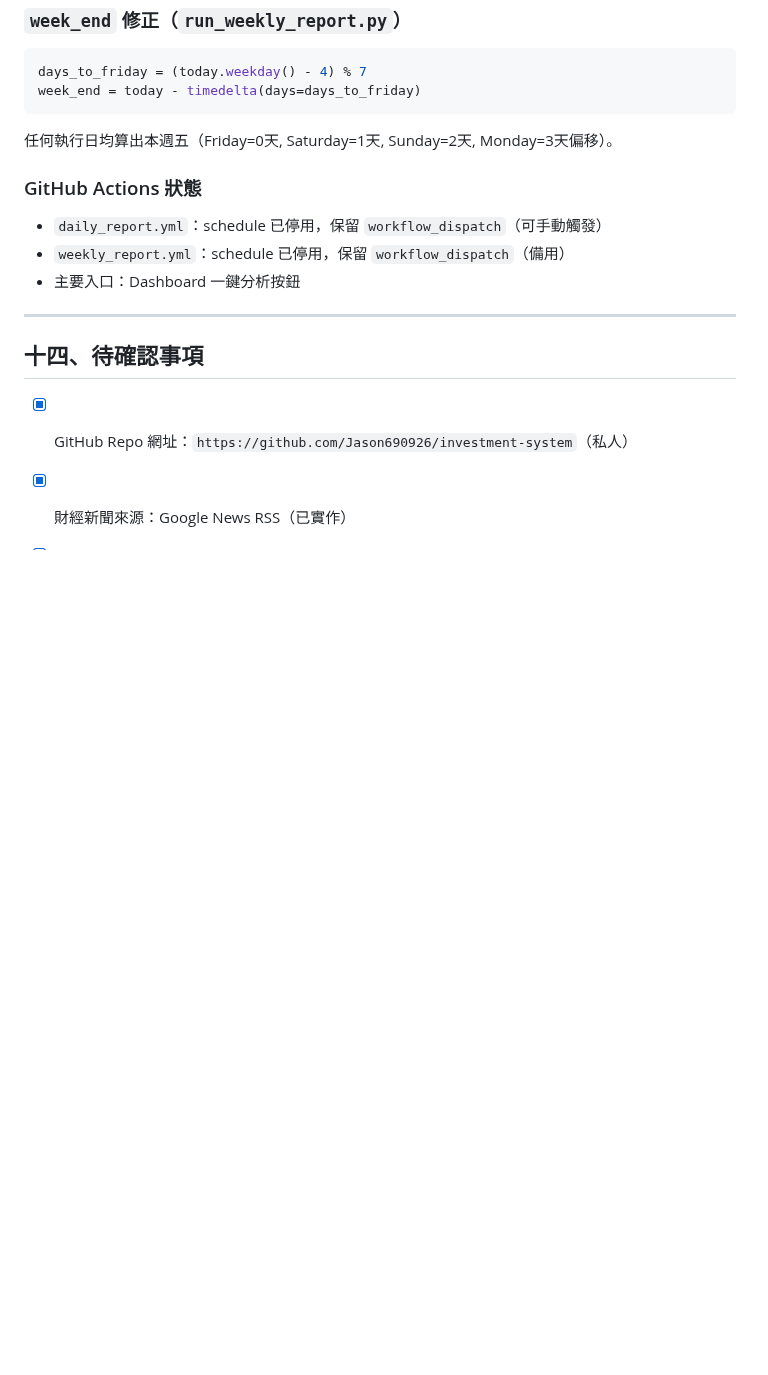
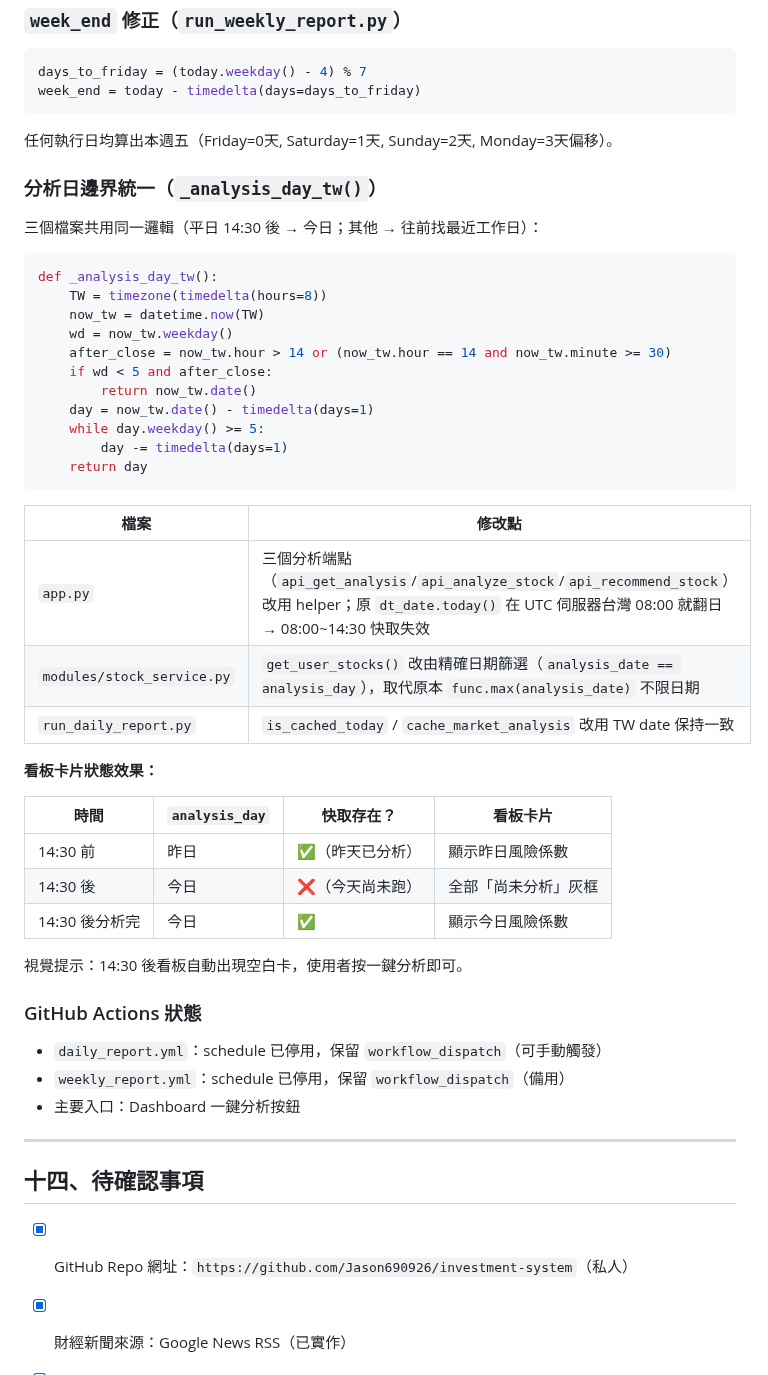
Before and after one commit to Jason690926/investment-system, a Markdown page: plan.md, the part around the change. Drawn GitHub-style; blank space fills up the shorter version.

Commit message:
docs: update CLAUDE.md progress snapshot + plan.md for Bug E and weekly window
- CLAUDE.md: add Bug E (分析日 UTC 翻日), weekly window, volume threshold, P&F fixes
- plan.md 第十六節: add _analysis_day_tw() design, card state table, GitHub Actions status

Co-Authored-By: Claude Sonnet 4.6 <noreply@anthropic.com>

````diff
--- a/plan.md
+++ b/plan.md
@@ -753,6 +753,40 @@ week_end = today - timedelta(days=days_to_friday)
 
 任何執行日均算出本週五（Friday=0天, Saturday=1天, Sunday=2天, Monday=3天偏移）。
 
+### 分析日邊界統一（`_analysis_day_tw()`）
+
+三個檔案共用同一邏輯（平日 14:30 後 → 今日；其他 → 往前找最近工作日）：
+
+```python
+def _analysis_day_tw():
+    TW = timezone(timedelta(hours=8))
+    now_tw = datetime.now(TW)
+    wd = now_tw.weekday()
+    after_close = now_tw.hour > 14 or (now_tw.hour == 14 and now_tw.minute >= 30)
+    if wd < 5 and after_close:
+        return now_tw.date()
+    day = now_tw.date() - timedelta(days=1)
+    while day.weekday() >= 5:
+        day -= timedelta(days=1)
+    return day
+```
+
+| 檔案 | 修改點 |
+|------|--------|
+| `app.py` | 三個分析端點（`api_get_analysis`/`api_analyze_stock`/`api_recommend_stock`）改用 helper；原 `dt_date.today()` 在 UTC 伺服器台灣 08:00 就翻日 → 08:00~14:30 快取失效 |
+| `modules/stock_service.py` | `get_user_stocks()` 改由精確日期篩選（`analysis_date == analysis_day`），取代原本 `func.max(analysis_date)` 不限日期 |
+| `run_daily_report.py` | `is_cached_today` / `cache_market_analysis` 改用 TW date 保持一致 |
+
+**看板卡片狀態效果：**
+
+| 時間 | `analysis_day` | 快取存在？ | 看板卡片 |
+|------|---------------|----------|---------|
+| 14:30 前 | 昨日 | ✅（昨天已分析）| 顯示昨日風險係數 |
+| 14:30 後 | 今日 | ❌（今天尚未跑）| 全部「尚未分析」灰框 |
+| 14:30 後分析完 | 今日 | ✅ | 顯示今日風險係數 |
+
+視覺提示：14:30 後看板自動出現空白卡，使用者按一鍵分析即可。
+
 ### GitHub Actions 狀態
 
 - `daily_report.yml`：schedule 已停用，保留 `workflow_dispatch`（可手動觸發）
````
Also changed, not shown: CLAUDE.md (+13 -2 lines).
